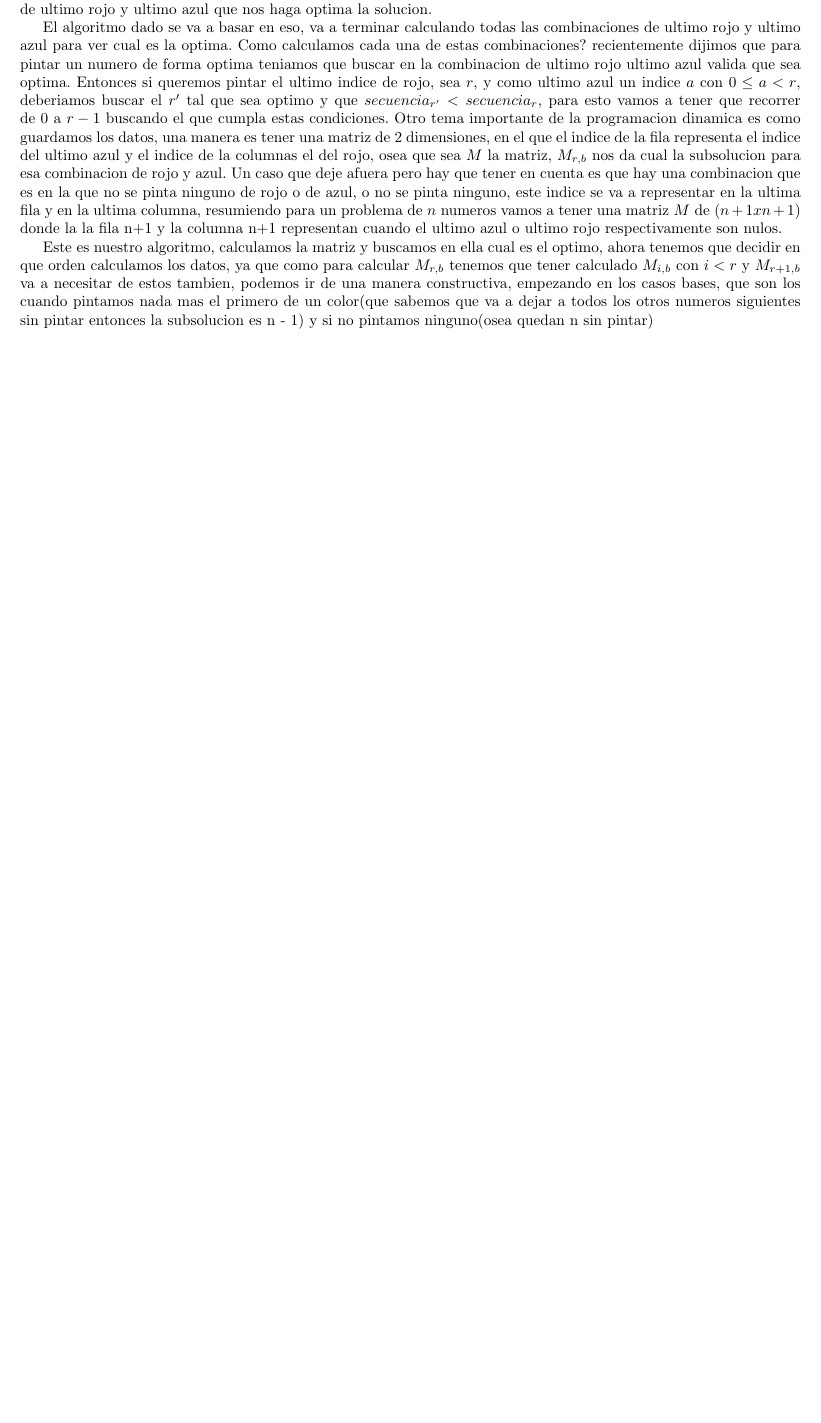
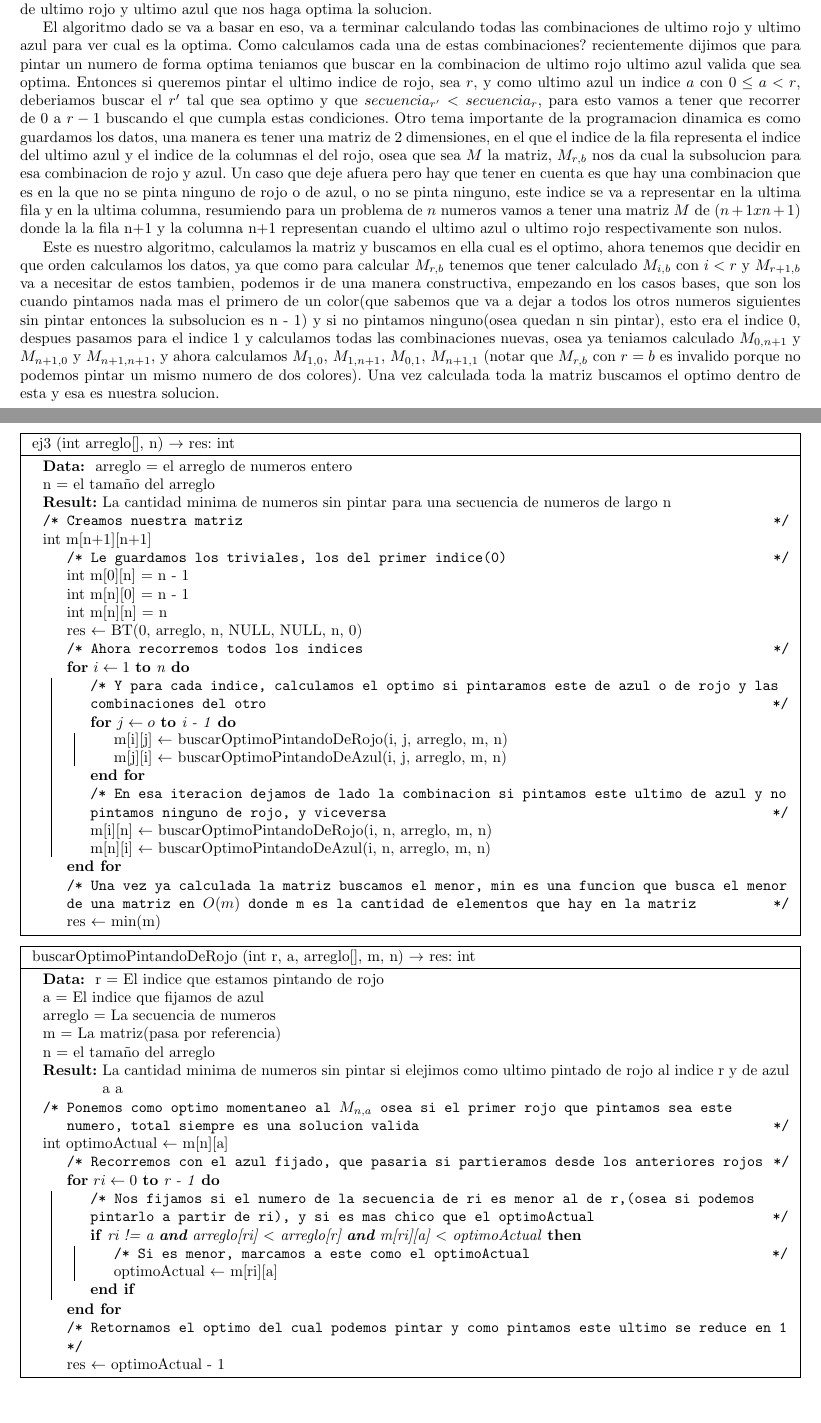
Before and after one commit to ITarrio/algo3_tp1, a LaTeX document (informe/informe.tex, which reads informe/ej2.tex, informe/ej3.tex): part of page 7 of 7 before the commit and two parts of pages 7 and 8 of 9 after it, the two joined at a grey line, cut so that both start at the same text, the shorter picture padded with empty space. Compiled offline with pdfLaTeX.

Commit message:
codigo ej3

```diff
--- a/informe/ej2.tex
+++ b/informe/ej2.tex
@@ -11,3 +14,11 @@ Pseudocodigo:
+	arreglo = el arreglo de numeros entero\\
+	n = el tamaño del arreglo
+	\KwResult{La cantidad minima de numeros sin pintar para una secuencia de numeros de largo n}
+	\caption{\algoritmo{ej2}{int arreglo[], n}{int}}
+		\tcc{Empezamos el backtracking desde el primer indice(0) y no inicializamos todavia el ultimo rojo y el ultimo azul, y ademas por defecto el optimo es n(no existe peor solucion que esta) y no pintamos ninguno todavia}
+		res $\leftarrow$ BT(0, arreglo, n, NULL, NULL, n, 0)\\
+	}
+\end{algorithm}
 
 \begin{algorithm}[H]
 	\NoCaptionOfAlgo
--- a/informe/ej3.tex
+++ b/informe/ej3.tex
@@ -10,4 +10,64 @@ Como vimos en backtracking al pintar un numero, solo nos importa cuales fueron e
 El algoritmo dado se va a basar en eso, va a terminar calculando todas las combinaciones de ultimo rojo y ultimo azul para ver cual es la optima. Como calculamos cada una de estas combinaciones? recientemente dijimos que para pintar un numero de forma optima teniamos que buscar en la combinacion de ultimo rojo ultimo azul valida que sea optima. Entonces si queremos pintar el ultimo indice de rojo, sea $r$, y como ultimo azul un indice $a$ con $0 \leq a < r$, deberiamos buscar el $r'$ tal que sea optimo y que $secuencia_{r'} < secuencia_r$, para esto vamos a tener que recorrer de $0$ a $r-1$ buscando el que cumpla estas condiciones.
 Otro tema importante de la programacion dinamica es como guardamos los datos, una manera es tener una matriz de 2 dimensiones, en el que el indice de la fila representa el indice del ultimo azul y el indice de la columnas el del rojo, osea que sea $M$ la matriz, $M_{r,b}$ nos da cual la subsolucion para esa combinacion de rojo y azul. Un caso que deje afuera pero hay que tener en cuenta es que hay una combinacion que es en la que no se pinta ninguno de rojo o de azul, o no se pinta ninguno, este indice se va a representar en la ultima fila y en la ultima columna, resumiendo para un problema de $n$ numeros vamos a tener una matriz $M$ de ($n+1 x n+1$) donde la la fila n+1 y la columna n+1 representan cuando el ultimo azul o ultimo rojo respectivamente son nulos.
 
-Este es nuestro algoritmo, calculamos la matriz y buscamos en ella cual es el optimo, ahora tenemos que decidir en que orden calculamos los datos, ya que como para calcular $M_{r,b}$ tenemos que tener calculado $M_{i,b}$ con $i<r$ y $M_{r+1,b}$ va a necesitar de estos tambien, podemos ir de una manera constructiva, empezando en los casos bases, que son los cuando pintamos nada mas el primero de un color(que sabemos que va a dejar a todos los otros numeros siguientes sin pintar entonces la subsolucion es n - 1) y si no pintamos ninguno(osea quedan n sin pintar)
+Este es nuestro algoritmo, calculamos la matriz y buscamos en ella cual es el optimo, ahora tenemos que decidir en que orden calculamos los datos, ya que como para calcular $M_{r,b}$ tenemos que tener calculado $M_{i,b}$ con $i<r$ y $M_{r+1,b}$ va a necesitar de estos tambien, podemos ir de una manera constructiva, empezando en los casos bases, que son los cuando pintamos nada mas el primero de un color(que sabemos que va a dejar a todos los otros numeros siguientes sin pintar entonces la subsolucion es n - 1) y si no pintamos ninguno(osea quedan n sin pintar), esto era el indice 0, despues pasamos para el indice 1 y calculamos todas las combinaciones nuevas, osea ya teniamos calculado $M_{0,n+1}$ y $M_{n+1,0}$ y $M_{n+1,n+1}$, y ahora calculamos $M_{1,0}$, $M_{1,n+1}$, $M_{0,1}$, $M_{n+1, 1}$ (notar que $M_{r,b}$ con $r = b$ es invalido porque no podemos pintar un mismo numero de dos colores). Una vez calculada toda la matriz buscamos el optimo dentro de esta y esa es nuestra solucion.
+
+
+\begin{algorithm}[H]
+\NoCaptionOfAlgo
+	\KwData{
+	arreglo = el arreglo de numeros entero\\
+	n = el tamaño del arreglo\\
+	\KwResult{La cantidad minima de numeros sin pintar para una secuencia de numeros de largo n}
+	\caption{\algoritmo{ej3}{int arreglo[], n}{int}}
+		\tcc{Creamos nuestra matriz}
+		int m[n+1][n+1]\\ \\
+
+		\tcc{Le guardamos los triviales, los del primer indice(0)}
+		int m[0][n] = n - 1\\
+		int m[n][0] = n - 1\\
+		int m[n][n] = n \\ \\
+		res $\leftarrow$ BT(0, arreglo, n, NULL, NULL, n, 0)\\
+
+		\tcc{Ahora recorremos todos los indices}
+		\For(){$i \leftarrow 1$ \KwTo n}{
+			\tcc{Y para cada indice, calculamos el optimo si pintaramos este de azul o de rojo y las combinaciones del otro}
+			\For(){$j \leftarrow o$ \KwTo i - 1}{
+				m[i][j] $\leftarrow$ buscarOptimoPintandoDeRojo(i, j, arreglo, m, n) \\
+				m[j][i] $\leftarrow$ buscarOptimoPintandoDeAzul(i, j, arreglo, m, n)
+			}
+			\\
+			\tcc{En esa iteracion dejamos de lado la combinacion si pintamos este ultimo de azul y no pintamos ninguno de rojo, y viceversa}
+			m[i][n] $\leftarrow$ buscarOptimoPintandoDeRojo(i, n, arreglo, m, n) \\
+			m[n][i] $\leftarrow$ buscarOptimoPintandoDeAzul(i, n, arreglo, m, n)
+		}
+
+		\tcc{Una vez ya calculada la matriz buscamos el menor, min es una funcion que busca el menor de una matriz en $O(m)$ donde m es la cantidad de elementos que hay en la matriz}
+		res $\leftarrow$ min(m)
+	}
+\end{algorithm}
+
+\begin{algorithm}[H]
+\NoCaptionOfAlgo
+	\KwData{
+	r = El indice que estamos pintando de rojo\\
+	a = El indice que fijamos de azul\\
+	arreglo = La secuencia de numeros \\
+	m = La matriz(pasa por referencia)\\
+	n = el tamaño del arreglo\\
+	\KwResult{La cantidad minima de numeros sin pintar si elejimos como ultimo pintado de rojo al indice r y de azul a a}
+	\caption{\algoritmo{buscarOptimoPintandoDeRojo}{int r, a, arreglo[], m, n}{int}}
+		\tcc{Ponemos como optimo momentaneo al $M_{n, a}$ osea si el primer rojo que pintamos sea este numero, total siempre es una solucion valida}
+		int optimoActual $\leftarrow$ m[n][a]\\
+		\tcc{Recorremos con el azul fijado, que pasaria si partieramos desde los anteriores rojos}
+		\For(){$ri \leftarrow 0$ \KwTo r - 1}{
+			\tcc{Nos fijamos si el numero de la secuencia de ri es menor al de r,(osea si podemos pintarlo a partir de ri), y si es mas chico que el optimoActual}
+			\If{ri != a \textbf{and} arreglo[ri] $<$ arreglo[r] \textbf{and} m[ri][a] $<$ optimoActual}{
+				\tcc{Si es menor, marcamos a este como el optimoActual}
+				optimoActual $\leftarrow$ m[ri][a]
+			}
+		}
+		\tcc{Retornamos el optimo del cual podemos pintar y como pintamos este ultimo se reduce en 1}
+		res $\leftarrow$ optimoActual - 1
+	}
+\end{algorithm}
@@ -13,0 +78,3 @@ Este es nuestro algoritmo, calculamos la matriz y buscamos en ella cual es el op
+	a = El indice que estamos pintando de azul\\
+	r = El indice que fijamos de rojo\\
+	\caption{\algoritmo{buscarOptimoPintandoDeRojo}{int a, j, arreglo[], m, n}{int}}
```
Also changed, not shown: informe/informe.pdf, informe/ej2.tex (3 more changed lines), informe/ej3.tex (14 more changed lines), 3 other files.
